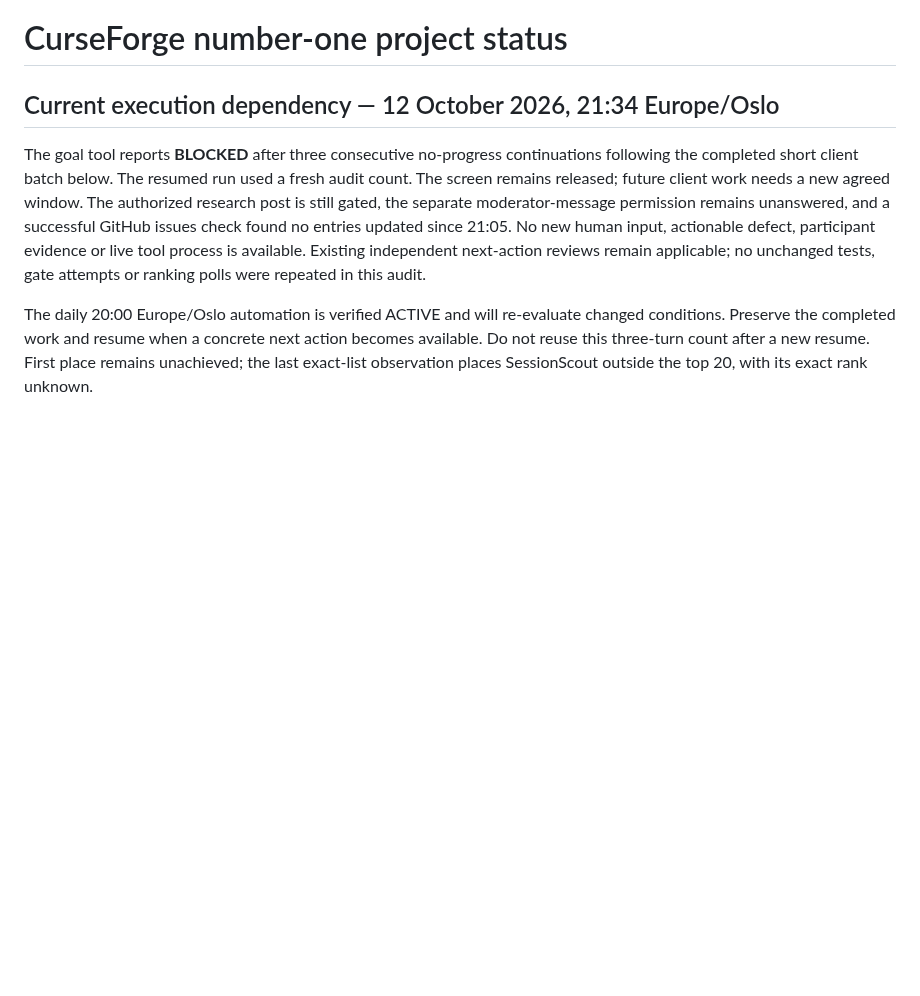
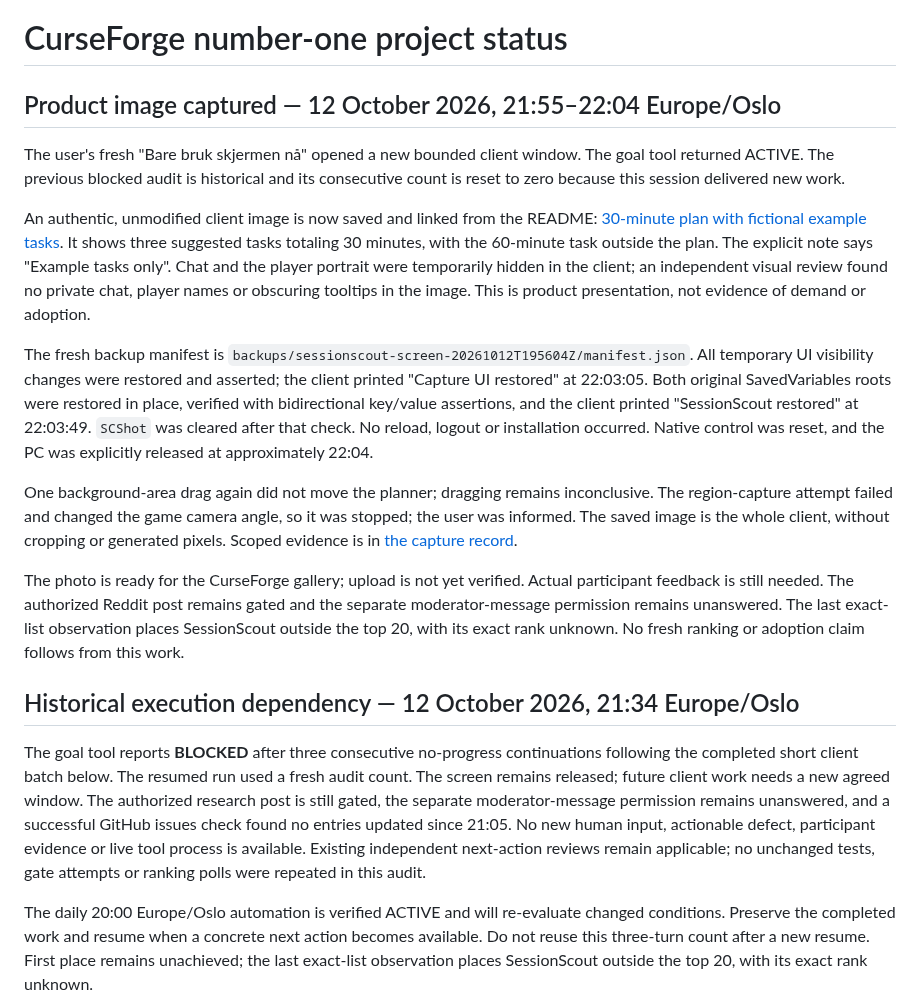
Before and after one commit to jdlarssen/SessionScout, a Markdown page: STATUS.md, the part around the change. Drawn GitHub-style; blank space fills up the shorter version.

```diff
--- a/STATUS.md
+++ b/STATUS.md
@@ -1,6 +1,41 @@
 # CurseForge number-one project status
 
-## Current execution dependency — 12 October 2026, 21:34 Europe/Oslo
+## Product image captured — 12 October 2026, 21:55–22:04 Europe/Oslo
+
+The user's fresh "Bare bruk skjermen nå" opened a new bounded client window.
+The goal tool returned ACTIVE. The previous blocked audit is historical and its
+consecutive count is reset to zero because this session delivered new work.
+
+An authentic, unmodified client image is now saved and linked from the README:
+[30-minute plan with fictional example tasks](docs/media/sessionscout-30-minute-plan-forever-20261012.jpg).
+It shows three suggested tasks totaling 30 minutes, with the 60-minute task
+outside the plan. The explicit note says "Example tasks only". Chat and the
+player portrait were temporarily hidden in the client; an independent visual
+review found no private chat, player names or obscuring tooltips in the image.
+This is product presentation, not evidence of demand or adoption.
+
+The fresh backup manifest is
+`backups/sessionscout-screen-20261012T195604Z/manifest.json`.
+All temporary UI visibility changes were restored and asserted; the client
+printed "Capture UI restored" at 22:03:05. Both original SavedVariables roots
+were restored in place, verified with bidirectional key/value assertions, and
+the client printed "SessionScout restored" at 22:03:49. `SCShot` was cleared
+after that check. No reload, logout or installation occurred. Native control
+was reset, and the PC was explicitly released at approximately 22:04.
+
+One background-area drag again did not move the planner; dragging remains
+inconclusive. The region-capture attempt failed and changed the game camera
+angle, so it was stopped; the user was informed. The saved image is the whole
+client, without cropping or generated pixels. Scoped evidence is in
+[the capture record](data/client-product-capture-20261012.json).
+
+The photo is ready for the CurseForge gallery; upload is not yet verified.
+Actual participant feedback is still needed. The authorized Reddit post remains
+gated and the separate moderator-message permission remains unanswered.
+The last exact-list observation places SessionScout outside the top 20, with
+its exact rank unknown. No fresh ranking or adoption claim follows from this work.
+
+## Historical execution dependency — 12 October 2026, 21:34 Europe/Oslo
 
 The goal tool reports **BLOCKED** after three consecutive no-progress
 continuations following the completed short client batch below. The resumed
```
Also changed, not shown: README.md (+9 -2 lines), docs/CLIENT_TESTING.md (+33 -0 lines), docs/media/sessionscout-30-minute-plan-forever-20261012.jpg (added), 1 other file.
